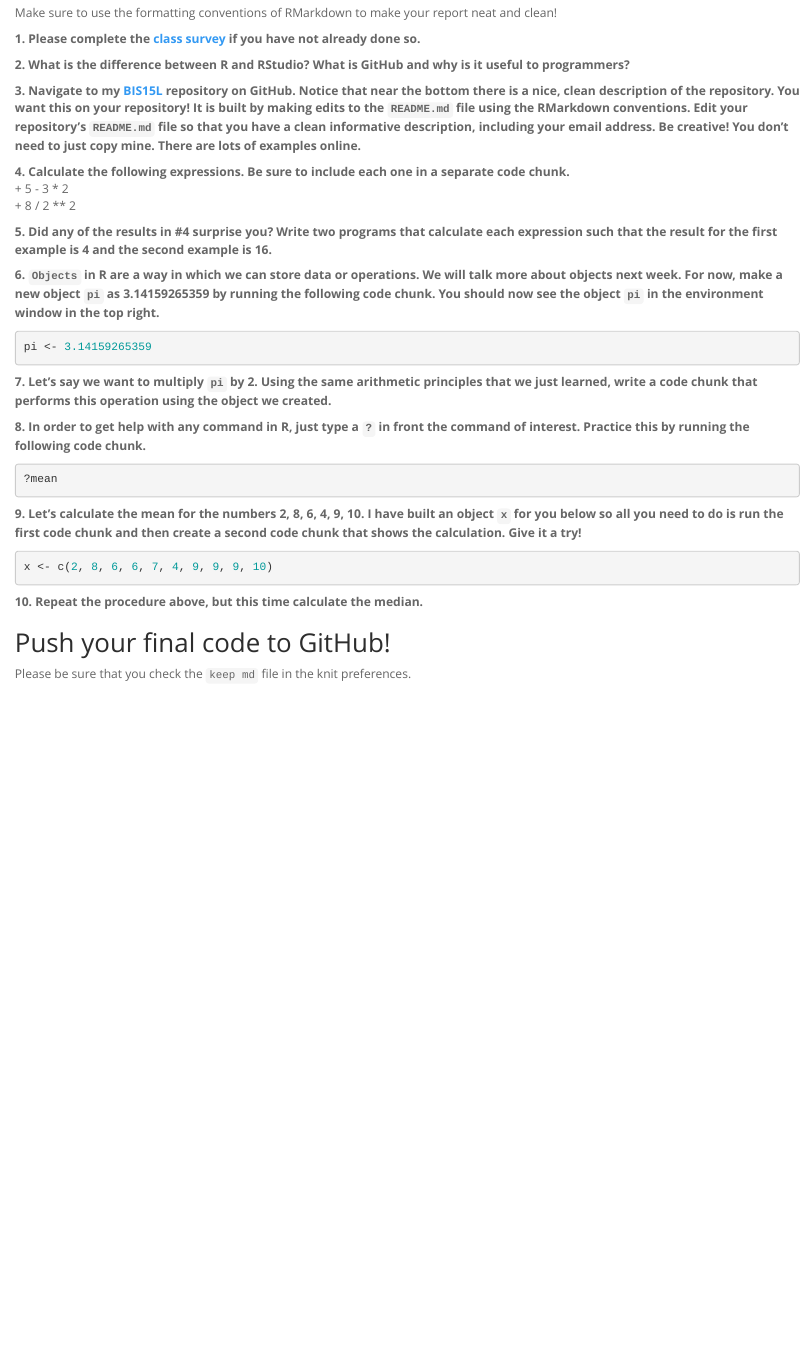
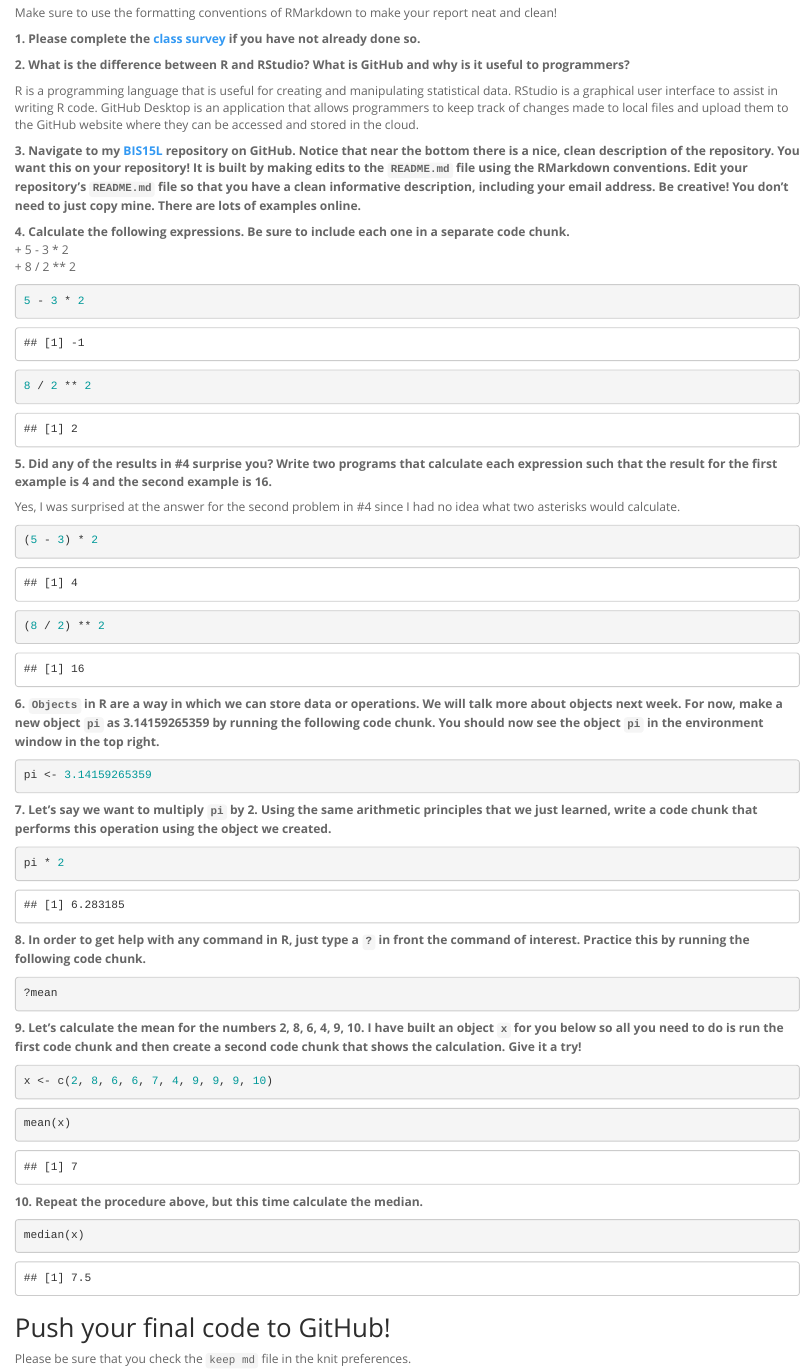
Before and after one commit to bjprieto/BIS15W2022_bprieto, an R Markdown document (lab1/lab1_hw.Rmd): the page in a window 1100 px wide, from 250 px down. The pictures show the output file lab1/lab1_hw.html that the author committed with the source, opened offline.

Commit message:
Lab 1 Homework

````diff
--- a/lab1/lab1_hw.Rmd
+++ b/lab1/lab1_hw.Rmd
@@ -17,13 +17,33 @@ Make sure to use the formatting conventions of RMarkdown to make your report nea
 
 **2. What is the difference between R and RStudio? What is GitHub and why is it useful to programmers?**
 
+R is a programming language that is useful for creating and manipulating statistical data. RStudio is a graphical user interface to assist in writing R code. GitHub Desktop is an application that allows programmers to keep track of changes made to local files and upload them to the GitHub website where they can be accessed and stored in the cloud.
+
 **3. Navigate to my [BIS15L](https://github.com/jmledford3115/BIS15LW2022_jledford) repository on GitHub. Notice that near the bottom there is a nice, clean description of the repository. You want this on your repository! It is built by making edits to the `README.md` file using the RMarkdown conventions. Edit your repository's `README.md` file so that you have a clean informative description, including your email address. Be creative! You don't need to just copy mine. There are lots of examples online.**
 
 **4. Calculate the following expressions. Be sure to include each one in a separate code chunk.**
   + 5 - 3 * 2
   + 8 / 2 ** 2
 
+```{r}
+5 - 3 * 2
+```
+
+```{r}
+8 / 2 ** 2
+```
+
 **5. Did any of the results in #4 surprise you? Write two programs that calculate each expression such that the result for the first example is 4 and the second example is 16.**
+
+Yes, I was surprised at the answer for the second problem in #4 since I had no idea what two asterisks would calculate.
+
+```{r}
+(5 - 3) * 2
+```
+
+```{r}
+(8 / 2) ** 2
+```
 
 **6. `Objects` in R are a way in which we can store data or operations. We will talk more about objects next week. For now, make a new object `pi` as 3.14159265359 by running the following code chunk. You should now see the object `pi` in the environment window in the top right.**
 ```{r}
@@ -31,6 +51,10 @@ pi <- 3.14159265359
 ```
 
 **7. Let's say we want to multiply `pi` by 2. Using the same arithmetic principles that we just learned, write a code chunk that performs this operation using the object we created.**
+
+```{r}
+pi * 2
+```
 
 **8. In order to get help with any command in R, just type a `?` in front the command of interest. Practice this by running the following code chunk.**
 ```{r}
@@ -42,7 +66,15 @@ pi <- 3.14159265359
 x <- c(2, 8, 6, 6, 7, 4, 9, 9, 9, 10)
 ```
 
+```{r}
+mean(x)
+```
+
 **10. Repeat the procedure above, but this time calculate the median.**
+
+```{r}
+median(x)
+```
 
 ## Push your final code to GitHub!
 Please be sure that you check the `keep md` file in the knit preferences.
````
Also changed, not shown: README.md, lab1/.RData (added), lab1/lab1_hw.html, lab1/lab1_hw.md, lab1/lab1_hw.Rmd (2 more changed lines), 3 other files.
